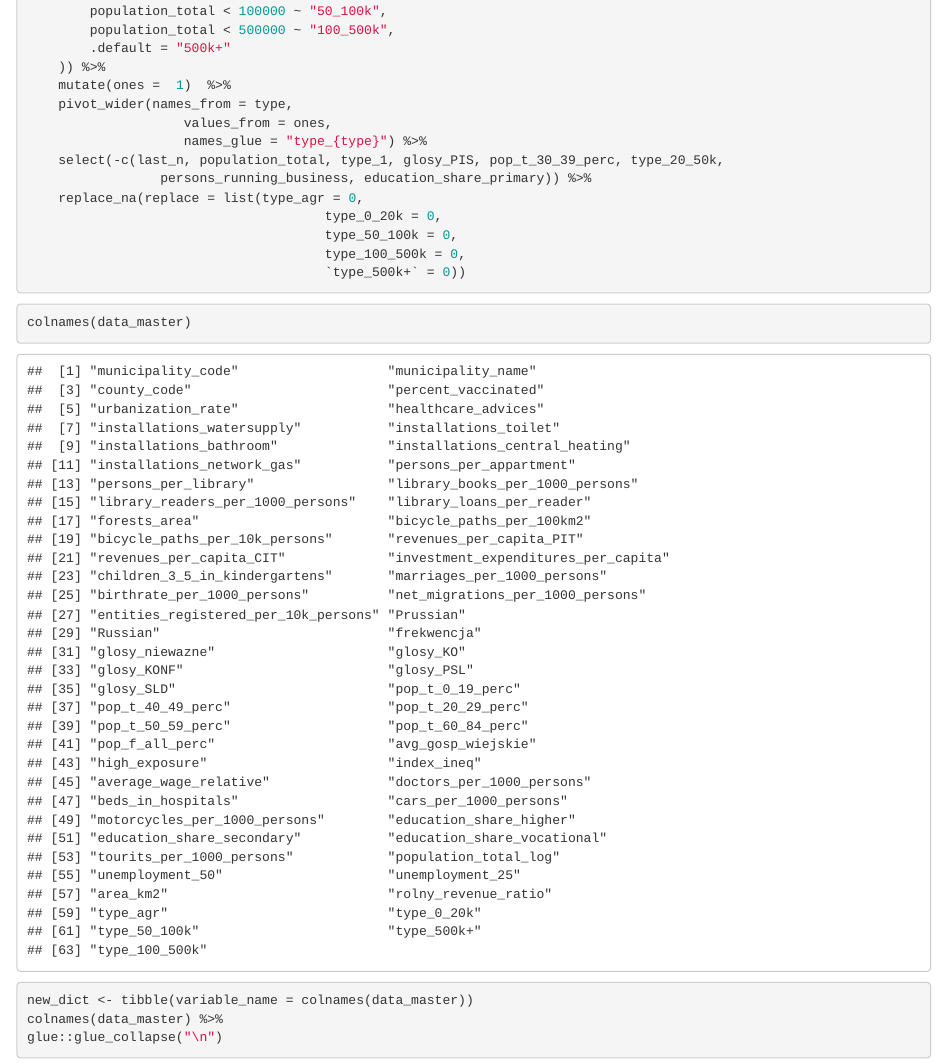
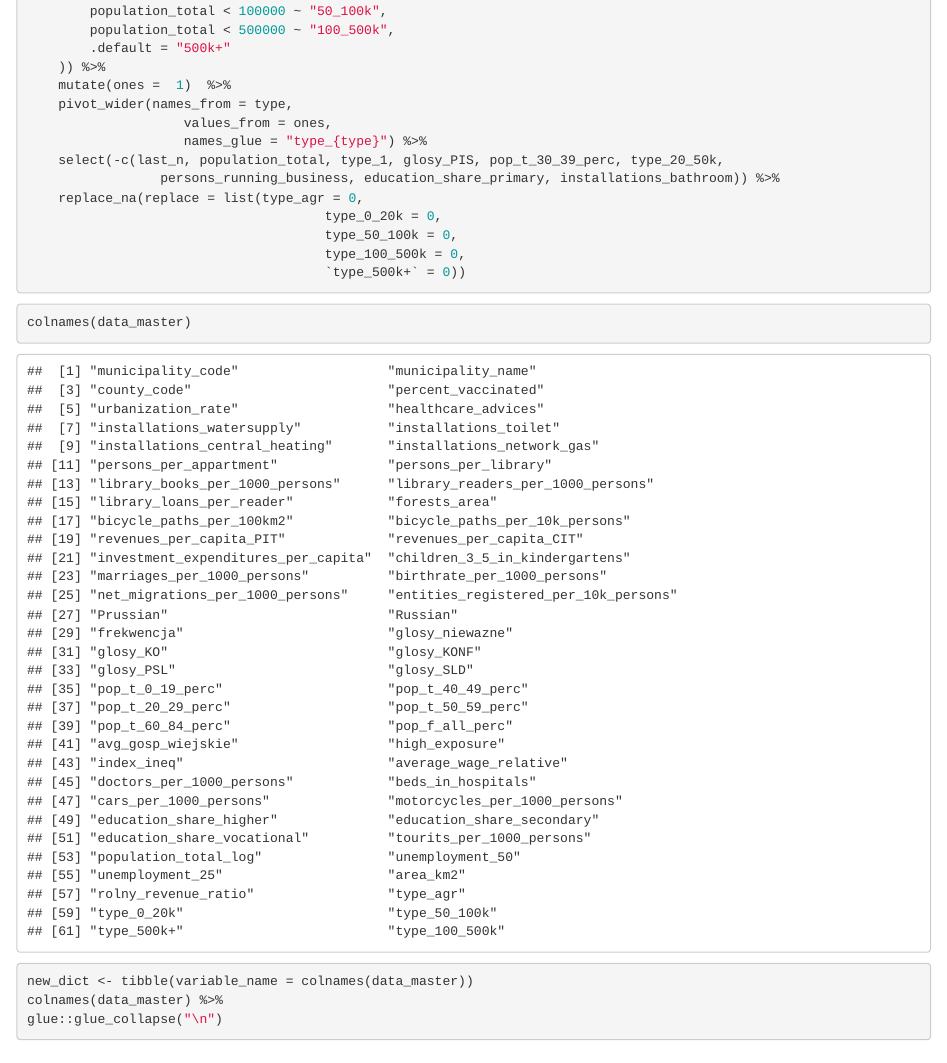
Before and after one commit to Rybakowski/WarsawEconometricChallenge, an R Markdown document (2_data_processing/database_finalprocessing.Rmd): the page in a window 1100 px wide, from 5000 px down. Rendered offline with R 4.5, knitr and Pandoc, with nearby package versions.

Commit message:
update 0113 ml time !!!

```diff
--- a/2_data_processing/database_finalprocessing.Rmd
+++ b/2_data_processing/database_finalprocessing.Rmd
@@ -49,7 +49,7 @@ data_master <- data_master_raw %>%
 					values_from = ones,
 					names_glue = "type_{type}") %>%
 	select(-c(last_n, population_total, type_1, glosy_PIS, pop_t_30_39_perc, type_20_50k,
-				 persons_running_business, education_share_primary)) %>%
+				 persons_running_business, education_share_primary, installations_bathroom)) %>%
 	replace_na(replace = list(type_agr = 0,
 									  type_0_20k = 0,
 									  type_50_100k = 0,
```
Also changed, not shown: datamaster_final.xlsx.
